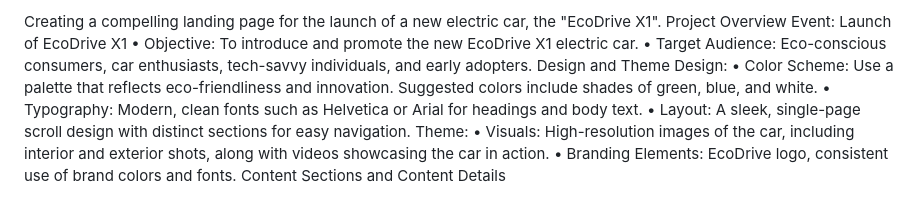
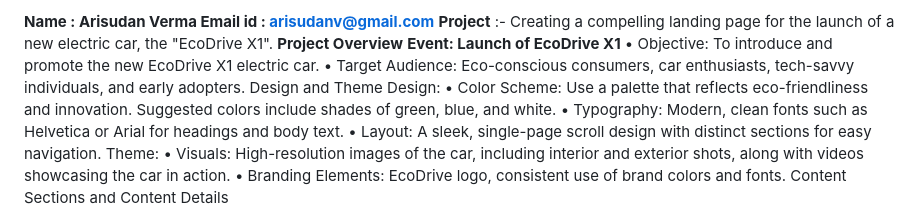
Before and after one commit to Arisudan1/Task-2, a Markdown page: README.md, the part around the change. GitHub-like rendering.

```diff
--- a/README.md
+++ b/README.md
@@ -1,6 +1,8 @@
-Creating a compelling landing page for the launch of a new electric car, the "EcoDrive X1".
-Project Overview
-Event: Launch of EcoDrive X1
+**Name : Arisudan Verma
+Email id : arisudanv@gmail.com**
+**Project** :- Creating a compelling landing page for the launch of a new electric car, the "EcoDrive X1".
+**Project Overview**
+**Event: Launch of EcoDrive X1**
 •	Objective: To introduce and promote the new EcoDrive X1 electric car.
 •	Target Audience: Eco-conscious consumers, car enthusiasts, tech-savvy individuals, and early adopters.
 Design and Theme
```
